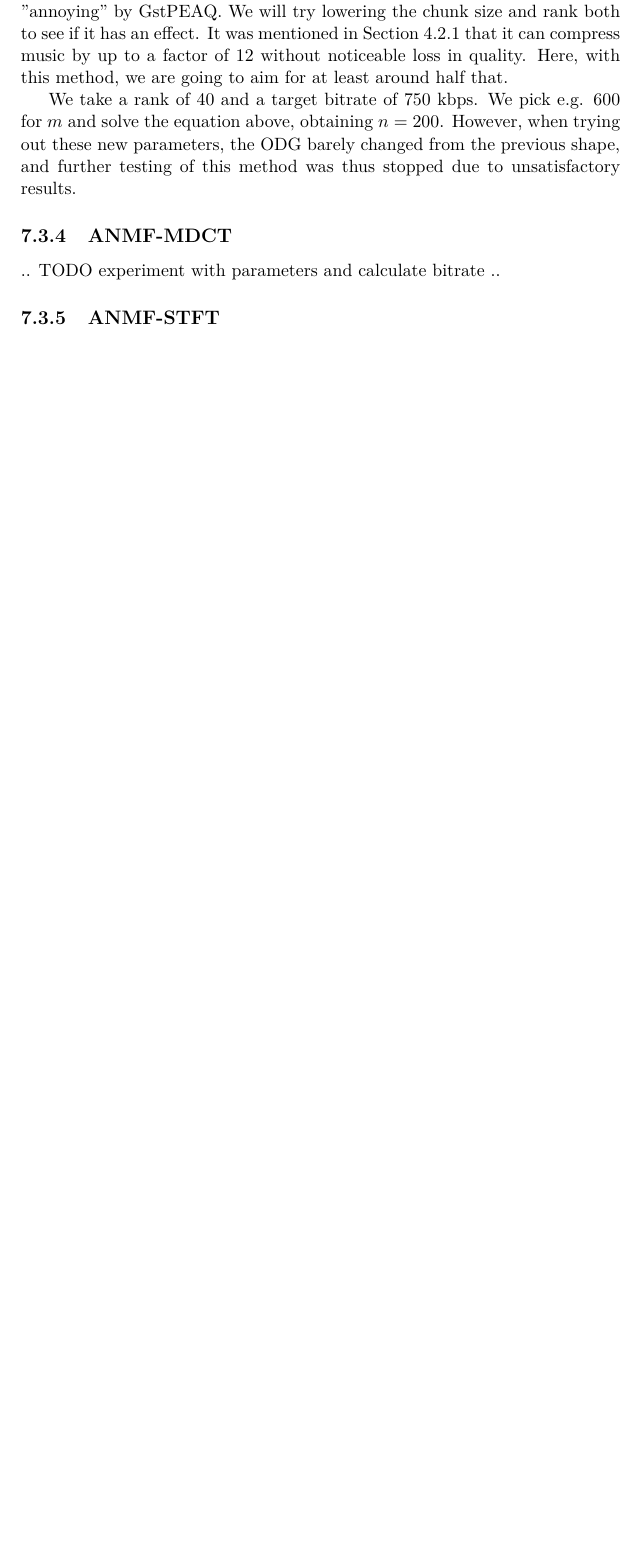
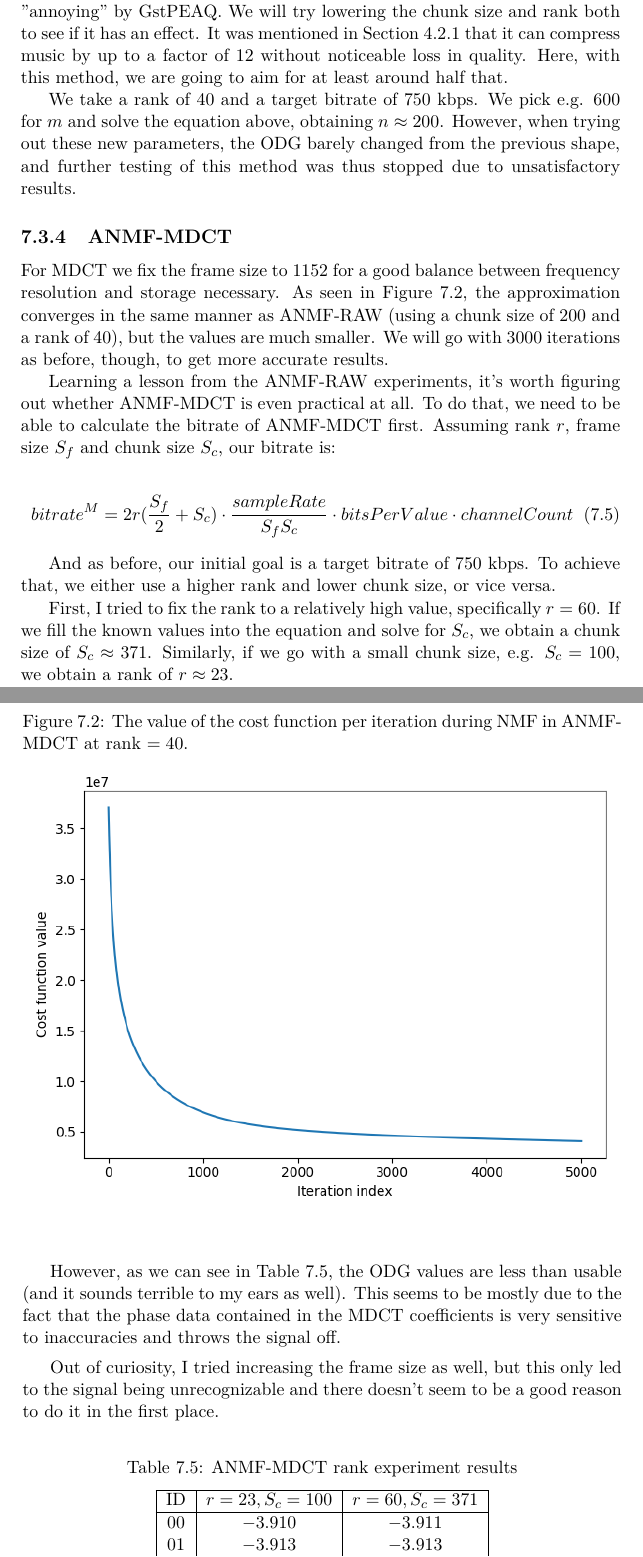
Before and after one commit to argoneuscze/thesis, a LaTeX thesis (src/thesis.tex, which reads src/chapters/evaluation.tex): part of page 75 of 87 before the commit and two parts of pages 75 and 76 of 89 after it, the two joined at a grey line, cut so that both start at the same text, the shorter picture padded with empty space. Compiled offline with pdfLaTeX.

Commit message:
evaluation of anmf-mdct

```diff
--- a/src/chapters/evaluation.tex
+++ b/src/chapters/evaluation.tex
@@ -143,7 +143,42 @@ bitrate^R = 75 \cdot (1152 + 200) \cdot \frac{44100}{1152 \cdot 200} \cdot 32 \c
 
 Our target is 1411 kbps and our compression with 1242 kbps is judged as "annoying" by GstPEAQ. We will try lowering the chunk size and rank both to see if it has an effect. It was mentioned in Section \ref{sec:mp3} that it can compress music by up to a factor of 12 without noticeable loss in quality. Here, with this method, we are going to aim for at least around half that.
 
-We take a rank of 40 and a target bitrate of 750 kbps. We pick e.g. $600$ for $m$ and solve the equation above, obtaining $n = 200$. However, when trying out these new parameters, the ODG barely changed from the previous shape, and further testing of this method was thus stopped due to unsatisfactory results.
+We take a rank of 40 and a target bitrate of 750 kbps. We pick e.g. $600$ for $m$ and solve the equation above, obtaining $n \approx 200$. However, when trying out these new parameters, the ODG barely changed from the previous shape, and further testing of this method was thus stopped due to unsatisfactory results.
 
 \subsection{ANMF-MDCT}
-.. TODO experiment with parameters and calculate bitrate ..
+For MDCT we fix the frame size to 1152 for a good balance between frequency resolution and storage necessary. As seen in Figure \ref{fig:anmf_mdct_cost_func}, the approximation converges in the same manner as ANMF-RAW (using a chunk size of 200 and a rank of 40), but the values are much smaller. We will go with 3000 iterations as before, though, to get more accurate results.
+
+\begin{figure}[ht]
+	\caption[ANMF-MDCT cost function]{The value of the cost function per iteration during NMF in ANMF-MDCT at rank $= 40$.}
+	\label{fig:anmf_mdct_cost_func}
+	\centering
+	\includegraphics[width=\textwidth]{anmf_mdct_cost_func.png}
+\end{figure}
+
+Learning a lesson from the ANMF-RAW experiments, it's worth figuring out whether ANMF-MDCT is even practical at all. To do that, we need to be able to calculate the bitrate of ANMF-MDCT first. Assuming rank $r$, frame size $S_f$ and chunk size $S_c$, our bitrate is:
+
+\begin{align}
+bitrate^M &= 2r(\frac{S_f}{2} + S_c) \cdot \frac{sampleRate}{S_fS_c} \cdot bitsPerValue \cdot channelCount
+\end{align}
+
+And as before, our initial goal is a target bitrate of 750 kbps. To achieve that, we either use a higher rank and lower chunk size, or vice versa.
+
+First, I tried to fix the rank to a relatively high value, specifically $r = 60$. If we fill the known values into the equation and solve for $S_c$, we obtain a chunk size of $S_c \approx 371$. Similarly, if we go with a small chunk size, e.g. $S_c = 100$, we obtain a rank of $r \approx 23$.
+
+However, as we can see in Table \ref{tab:anmf_mdct_rank}, the ODG values are less than usable (and it sounds terrible to my ears as well). This seems to be mostly due to the fact that the phase data contained in the MDCT coefficients is very sensitive to inaccuracies and throws the signal off.
+
+Out of curiosity, I tried increasing the frame size as well, but this only led to the signal being unrecognizable and there doesn't seem to be a good reason to do it in the first place.
+
+\begin{table}[htbp]\caption{ANMF-MDCT rank experiment results}
+	\label{tab:anmf_mdct_rank}
+	\centering
+	\begin{tabular}{|c|c|c|}
+		\hline
+		ID & $r = 23, S_c = 100$ & $r = 60, S_c = 371$ \\ \hline
+		$00$ & $-3.910$ & $-3.911$ \\
+		$01$ & $-3.913$ & $-3.913$ \\
+		$02$ & $-3.909$ & $-3.910$ \\
+		$03$ & $-3.878$ & $-3.877$ \\
+		\hline
+	\end{tabular}
+\end{table}
```
Also changed, not shown: src/figures/anmf_mdct_cost_func.png (added), src/chapters/evaluation.tex (6 more changed lines).
